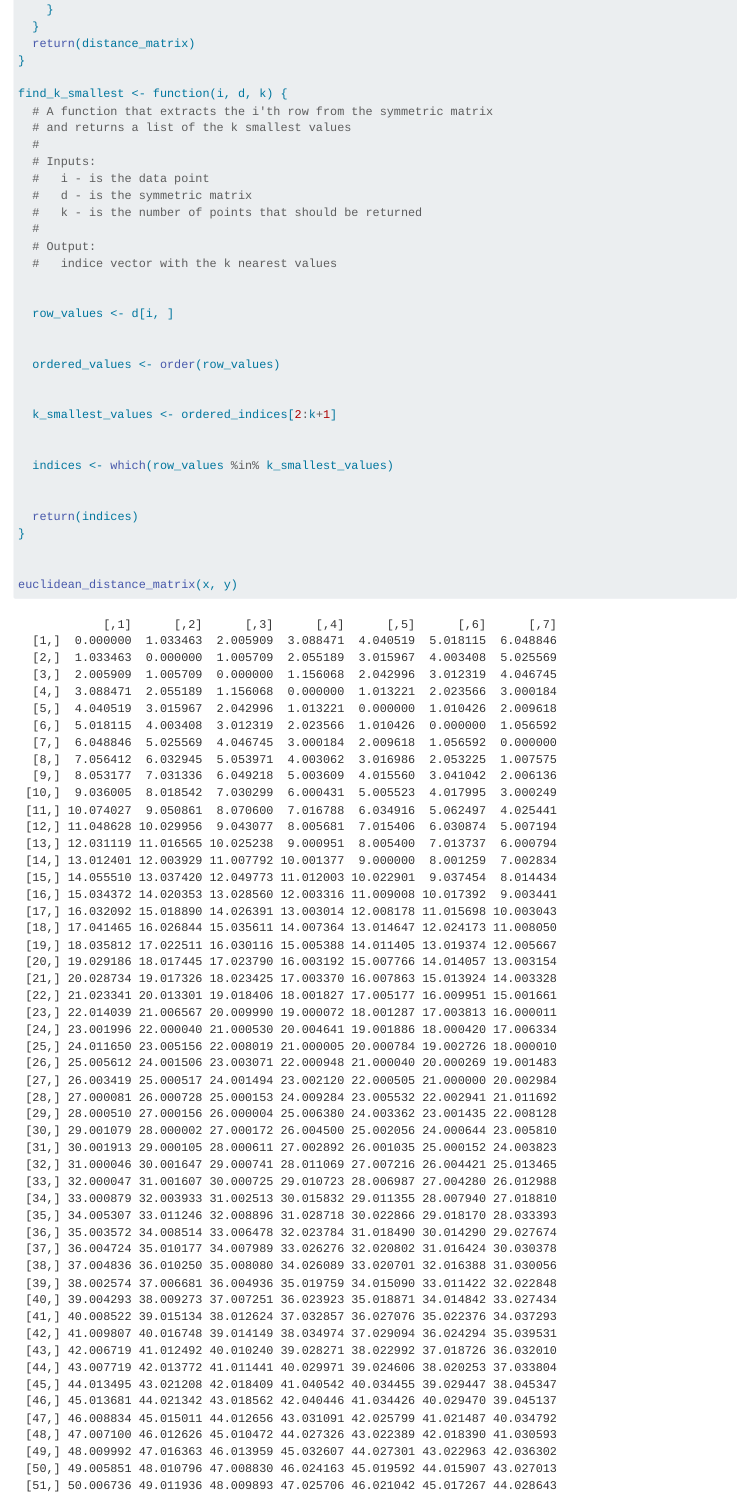
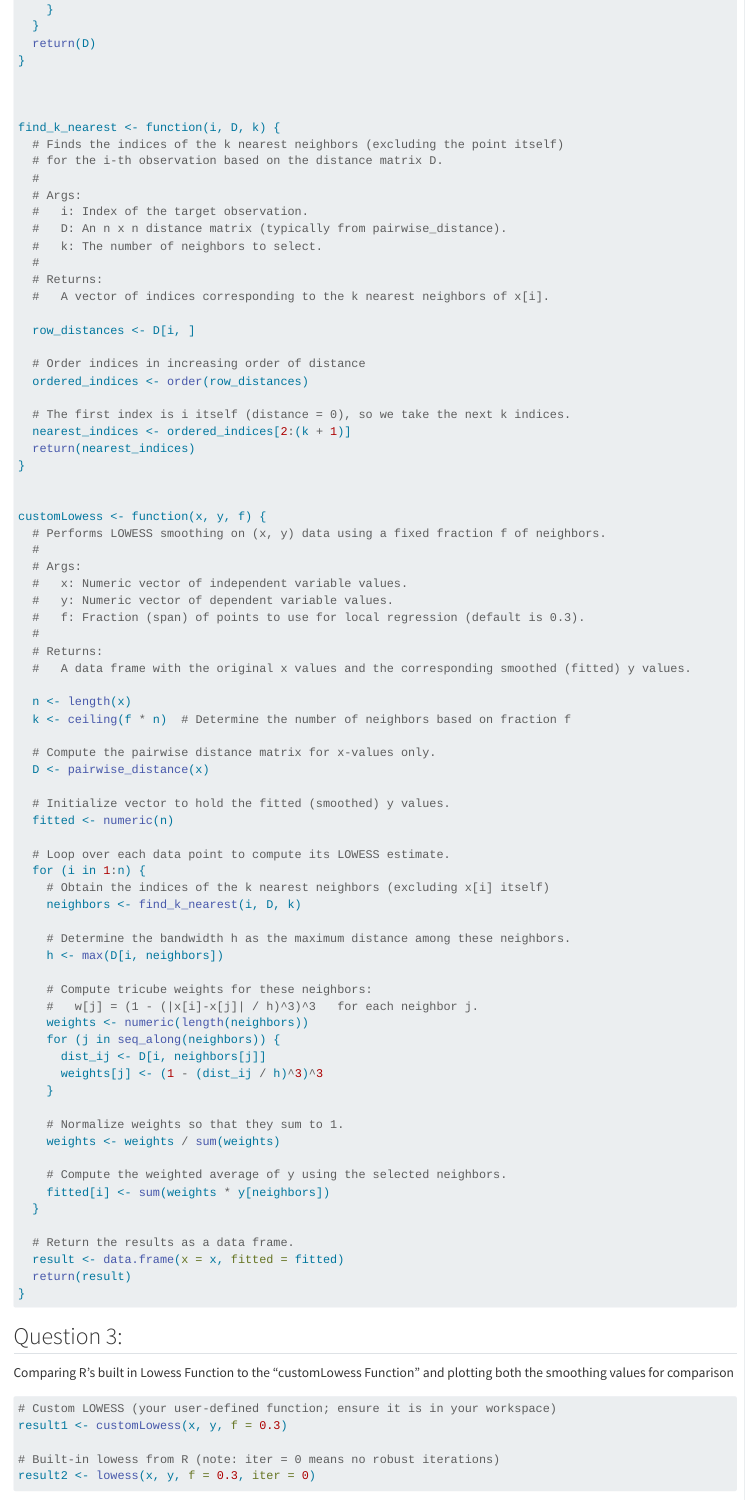
Before and after one commit to nkltsh002/Practicals-For-Submission, a Quarto document (Prac2.qmd): the page in a window 1100 px wide, from 1160 px down before the commit and from 1200 px down after it, so that both start at the same text. Rendered offline with R 4.5, knitr and Pandoc in place of Quarto, with nearby package versions.

Commit message:
Practical 2 operational and complete

````diff
--- a/Prac2.qmd
+++ b/Prac2.qmd
@@ -59,41 +61,23 @@ euclidean_distance_matrix <- function(x, y) {
     }
   }
-  return(distance_matrix)
-}
-
-find_k_smallest <- function(i, d, k) {
-  # A function that extracts the i'th row from the symmetric matrix
-  # and returns a list of the k smallest values
-  #
-  # Inputs:
-  #   i - is the data point
-  #   d - is the symmetric matrix
-  #   k - is the number of points that should be returned
-  #
-  # Output:
-  #   indice vector with the k nearest values
-
-
-  row_values <- d[i, ]
-
-
-  ordered_values <- order(row_values)
-
-
-  k_smallest_values <- ordered_indices[2:k+1]
-
-
-  indices <- which(row_values %in% k_smallest_values)
-
-
-  return(indices)
+  return(D)
 }
 
 
-euclidean_distance_matrix(x, y)
 
-customLowess <- function (x_demo , y_demo, f_demo){
-  k <- ceiling(f_demo*100)
+find_k_nearest <- function(i, D, k) {
+  # Finds the indices of the k nearest neighbors (excluding the point itself)
+  # for the i-th observation based on the distance matrix D.
+  #
+  # Args:
+  #   i: Index of the target observation.
+  #   D: An n x n distance matrix (typically from pairwise_distance).
+  #   k: The number of neighbors to select.
+  #
+  # Returns:
+  #   A vector of indices corresponding to the k nearest neighbors of x[i].
 
-  d <- euclidean_distance_matrix(x_demo, y_demo)
+  row_distances <- D[i, ]
 
+  # Order indices in increasing order of distance
+  ordered_indices <- order(row_distances)
@@ -104 +84,4 @@ customLowess <- function (x_demo , y_demo, f_demo){
 
+  # The first index is i itself (distance = 0), so we take the next k indices.
+  nearest_indices <- ordered_indices[2:(k + 1)]
+  return(nearest_indices)
@@ -116,4 +88,63 @@ customLowess <- function (x_demo , y_demo, f_demo){
 }
 
 
+customLowess <- function(x, y, f) {
+  # Performs LOWESS smoothing on (x, y) data using a fixed fraction f of neighbors.
+  #
+  # Args:
+  #   x: Numeric vector of independent variable values.
+  #   y: Numeric vector of dependent variable values.
+  #   f: Fraction (span) of points to use for local regression (default is 0.3).
+  #
+  # Returns:
+  #   A data frame with the original x values and the corresponding smoothed (fitted) y values.
+
+  n <- length(x)
+  k <- ceiling(f * n)  # Determine the number of neighbors based on fraction f
+
+  # Compute the pairwise distance matrix for x-values only.
+  D <- pairwise_distance(x)
+
+  # Initialize vector to hold the fitted (smoothed) y values.
+  fitted <- numeric(n)
+
+  # Loop over each data point to compute its LOWESS estimate.
+  for (i in 1:n) {
+    # Obtain the indices of the k nearest neighbors (excluding x[i] itself)
+    neighbors <- find_k_nearest(i, D, k)
+
+    # Determine the bandwidth h as the maximum distance among these neighbors.
+    h <- max(D[i, neighbors])
+
+    # Compute tricube weights for these neighbors:
+    #   w[j] = (1 - (|x[i]-x[j]| / h)^3)^3   for each neighbor j.
+    weights <- numeric(length(neighbors))
+    for (j in seq_along(neighbors)) {
+      dist_ij <- D[i, neighbors[j]]
+      weights[j] <- (1 - (dist_ij / h)^3)^3
+    }
+
+    # Normalize weights so that they sum to 1.
+    weights <- weights / sum(weights)
+
+    # Compute the weighted average of y using the selected neighbors.
+    fitted[i] <- sum(weights * y[neighbors])
+  }
+
+  # Return the results as a data frame.
+  result <- data.frame(x = x, fitted = fitted)
+  return(result)
+}
+
 ```
+
+## Question 3:
+
+Comparing R's built in Lowess Function to the "customLowess Function" and plotting both the smoothing values for comparison
+
+```{r}
+# Custom LOWESS (your user-defined function; ensure it is in your workspace)
+result1 <- customLowess(x, y, f = 0.3)
+
+# Built-in lowess from R (note: iter = 0 means no robust iterations)
+result2 <- lowess(x, y, f = 0.3, iter = 0)
````
Also changed, not shown: Prac2.qmd (83 more changed lines).
